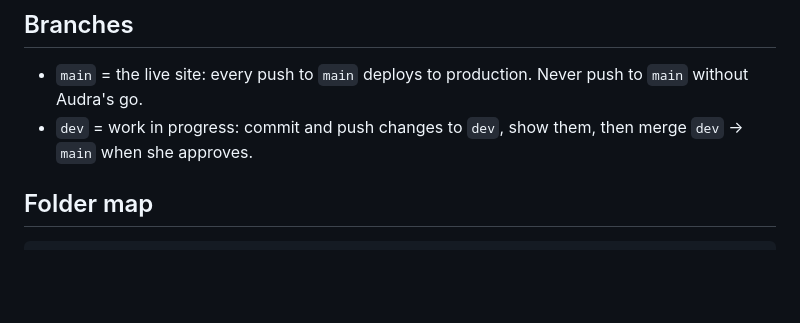
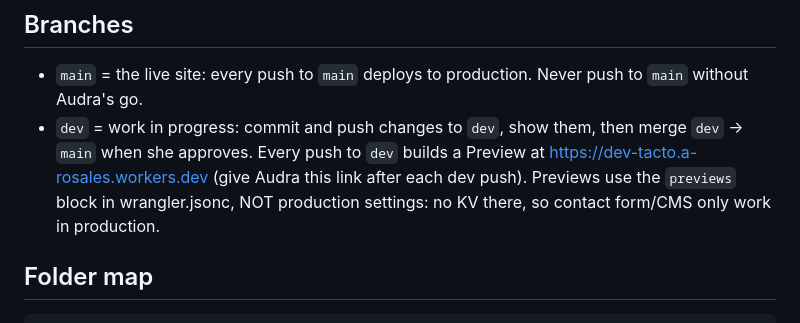
Before and after one commit to arosales-stack/tacto, a Markdown page: CLAUDE.md, the part around the change. Rendered like a GitHub page; blank space fills up the shorter version.

Commit message:
CLAUDE.md: dev preview link
Co-Authored-By: Claude Opus 5.5 <noreply@anthropic.com>
Claude-Session: https://claude.ai/code/session_015xtPdYoEZD4JCswFRoFStN

```diff
--- a/CLAUDE.md
+++ b/CLAUDE.md
@@ -18,6 +18,8 @@ Live: https://tacto.a-rosales.workers.dev/ (domain: https://tactoagency.com once
 
 - `main` = the live site: every push to `main` deploys to production. Never push to `main` without Audra's go.
 - `dev` = work in progress: commit and push changes to `dev`, show them, then merge `dev` → `main` when she approves.
+  Every push to `dev` builds a Preview at https://dev-tacto.a-rosales.workers.dev (give Audra this link after each dev push).
+  Previews use the `previews` block in wrangler.jsonc, NOT production settings: no KV there, so contact form/CMS only work in production.
 
 ## Folder map
 
```
